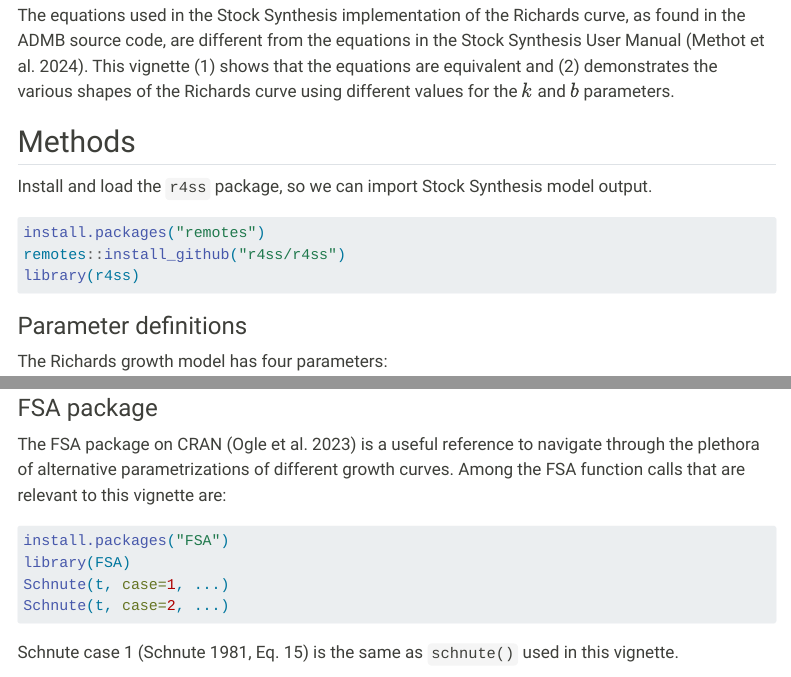
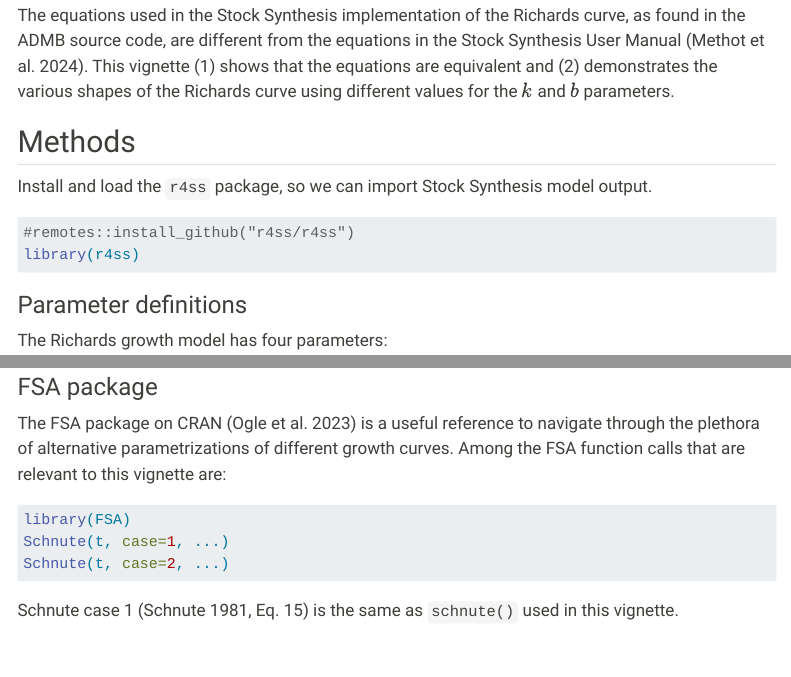
Before and after one commit to nmfs-ost/ss3-website, a Quarto document (website/qmds/richards_growth_curve.qmd): the page in a window 1100 px wide, from 200 px down, and a second part further down, joined at a grey line. Rendered offline with R 4.5, knitr and Pandoc in place of Quarto, with nearby package versions; some code elsewhere in the file could not run offline; menus at the side of the page are left out.

Commit message:
remove remotes and r4ss install from vignette

````diff
--- a/website/qmds/richards_growth_curve.qmd
+++ b/website/qmds/richards_growth_curve.qmd
@@ -24,8 +24,7 @@ Install and load the `r4ss` package, so we can import Stock Synthesis
 model output.
 
 ```{r, message=FALSE, echo = TRUE}
-install.packages("remotes")
-remotes::install_github("r4ss/r4ss")
+#remotes::install_github("r4ss/r4ss")
 library(r4ss)
 ```
 
@@ -305,7 +304,6 @@ the plethora of alternative parametrizations of different growth curves.
 Among the FSA function calls that are relevant to this vignette are:
 
 ```{r, eval = FALSE}
-install.packages("FSA")
 library(FSA)
 Schnute(t, case=1, ...)
 Schnute(t, case=2, ...)
````
Also changed, not shown: 1 other file.
